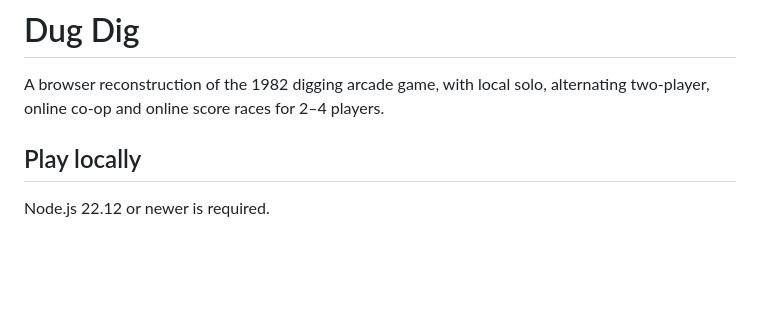
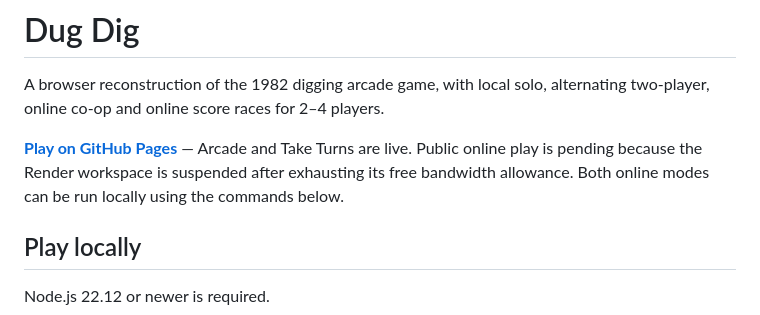
Before and after one commit to thechaoticatmospheres/dug-dig, a Markdown page: README.md, the part around the change. Rendered like a GitHub page; blank space fills up the shorter version.

Commit message:
Record verified Pages deployment and Render quota blocker [skip ci]

```diff
--- a/README.md
+++ b/README.md
@@ -1,6 +1,8 @@
 # Dug Dig
 
 A browser reconstruction of the 1982 digging arcade game, with local solo, alternating two-player, online co-op and online score races for 2–4 players.
+
+**[Play on GitHub Pages](https://thechaoticatmospheres.github.io/dug-dig/)** — Arcade and Take Turns are live. Public online play is pending because the Render workspace is suspended after exhausting its free bandwidth allowance. Both online modes can be run locally using the commands below.
 
 ## Play locally
 
```
Also changed, not shown: docs/VALIDATION.md (+8 -2 lines).
